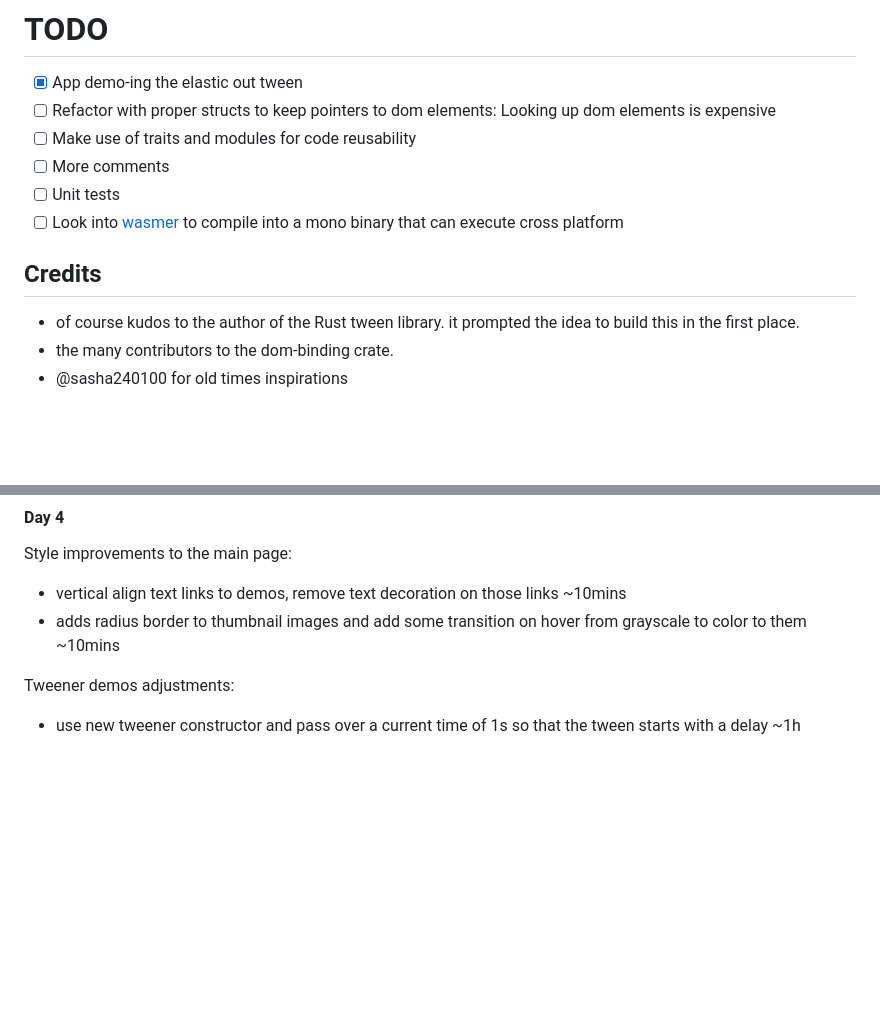
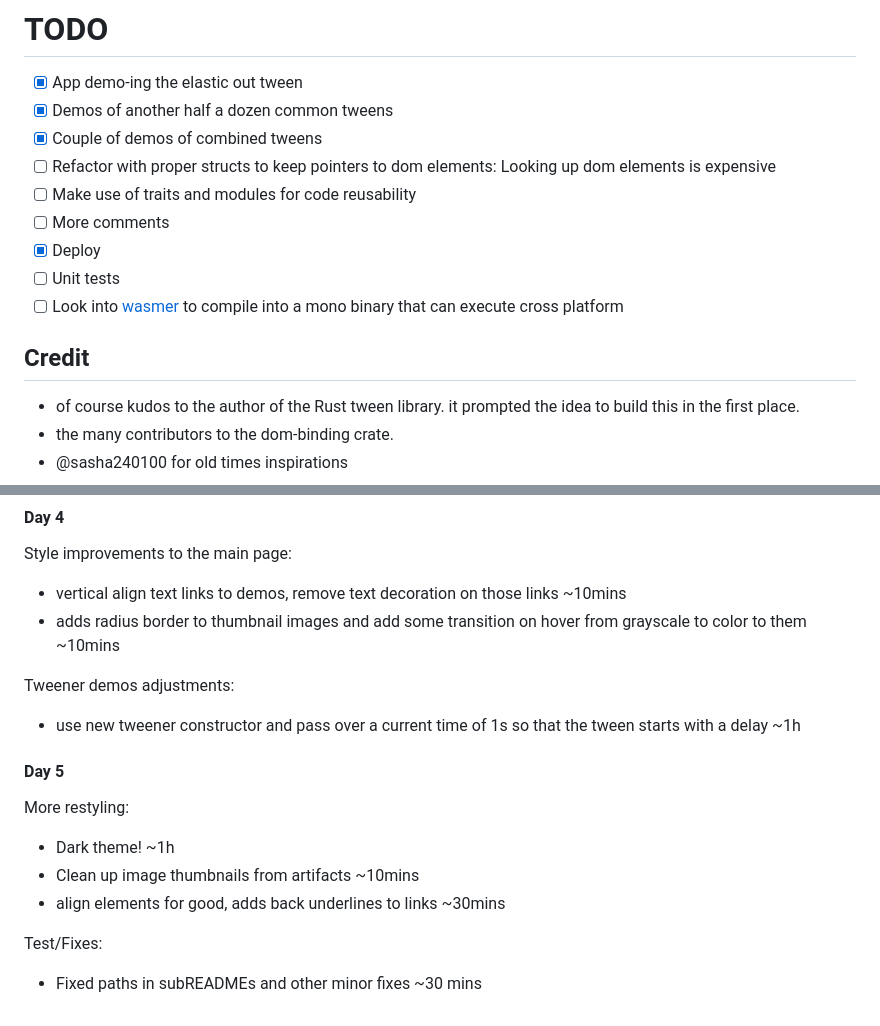
Before and after one commit to hirako2000/rustween, a Markdown page: README.md, 2 parts joined by grey strips. GitHub-like rendering; blank space fills up the shorter version.

Commit message:
📃 updates TODOs list and worklog sections

```diff
--- a/README.md
+++ b/README.md
@@ -66,13 +66,16 @@ npm run deploy
 # TODO
 
 - [x] App demo-ing the elastic out tween
+- [x] Demos of another half a dozen common tweens
+- [x] Couple of demos of combined tweens
 - [ ] Refactor with proper structs to keep pointers to dom elements: Looking up dom elements is expensive
 - [ ] Make use of traits and modules for code reusability
 - [ ] More comments
+- [x] Deploy
 - [ ] Unit tests
 - [ ] Look into [wasmer](https://github.com/wasmerio/wasmer) to compile into a mono binary that can execute cross platform
 
-## Credits
+## Credit
 
 - of course kudos to the author of the Rust tween library. it prompted the idea to build this in the first place.
 - the many contributors to the dom-binding crate.
@@ -127,3 +130,13 @@ Style improvements to the main page:
 
 Tweener demos adjustments:
 - use new tweener constructor and pass over a current time of 1s so that the tween starts with a delay ~1h
+
+#### Day 5
+
+More restyling:
+- Dark theme! ~1h
+- Clean up image thumbnails from artifacts ~10mins
+- align elements for good, adds back underlines to links ~30mins
+
+Test/Fixes:
+- Fixed paths in subREADMEs and other minor fixes ~30 mins
```
